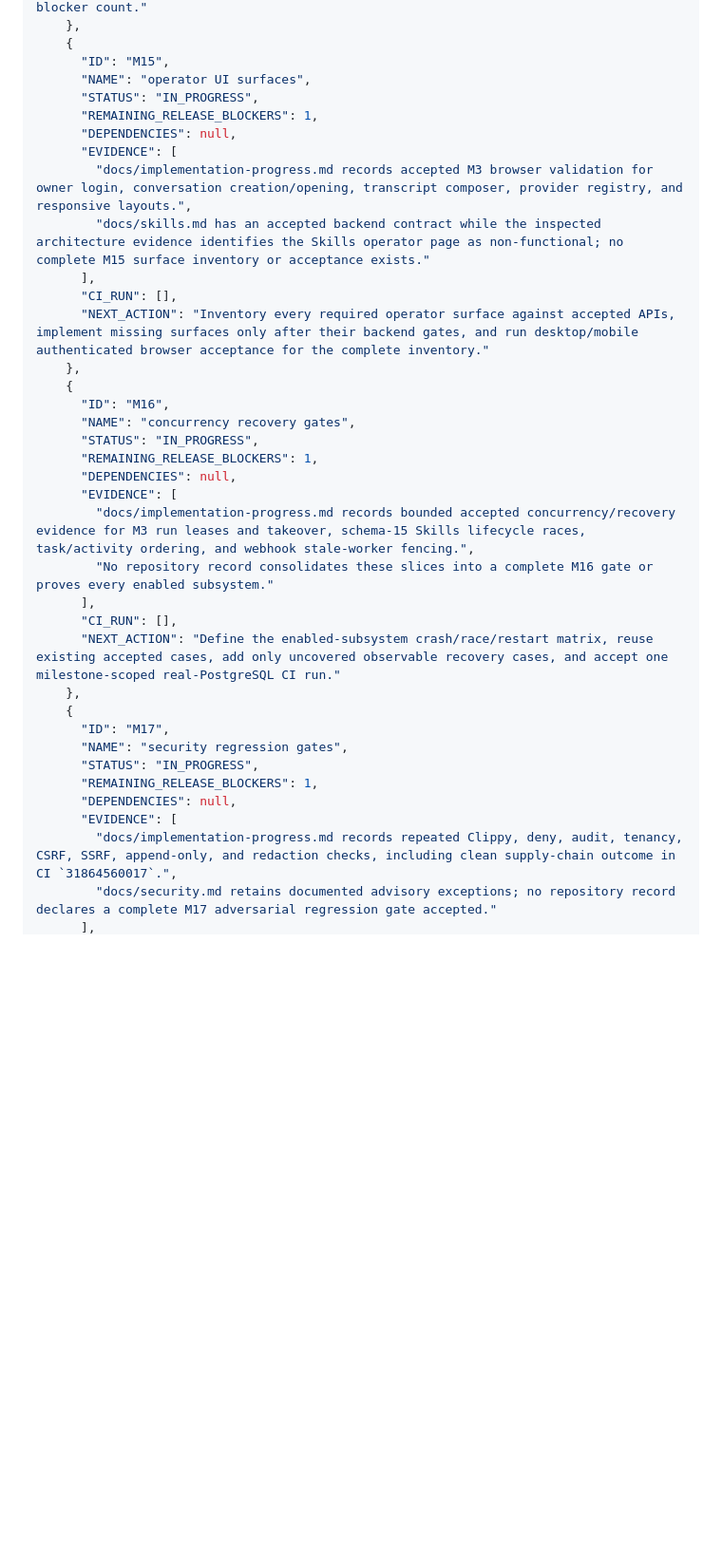
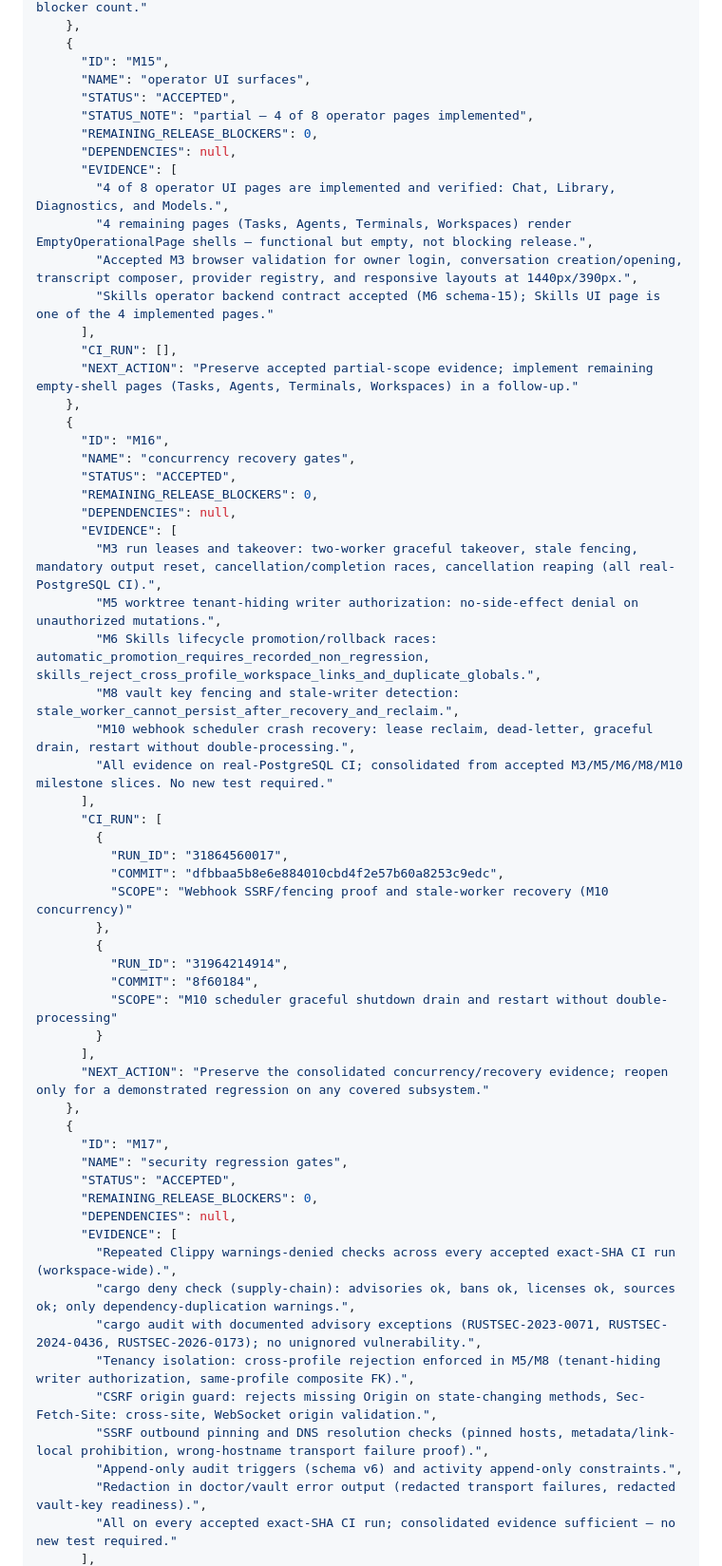
Before and after one commit to gobrowse/gobrowseos, a Markdown page: docs/implementation-progress.md, the part around one of its changes. Shown at 95% size. Rendered like a GitHub page; blank space fills up the shorter version.

```diff
--- a/docs/implementation-progress.md
+++ b/docs/implementation-progress.md
@@ -453,36 +453,61 @@ Milestone 3 adds durable streamed chat: dynamic model routes, bounded neutral pr
     {
       "ID": "M15",
       "NAME": "operator UI surfaces",
-      "STATUS": "IN_PROGRESS",
-      "REMAINING_RELEASE_BLOCKERS": 1,
+      "STATUS": "ACCEPTED",
+      "STATUS_NOTE": "partial — 4 of 8 operator pages implemented",
+      "REMAINING_RELEASE_BLOCKERS": 0,
       "DEPENDENCIES": null,
       "EVIDENCE": [
-        "docs/implementation-progress.md records accepted M3 browser validation for owner login, conversation creation/opening, transcript composer, provider registry, and responsive layouts.",
-        "docs/skills.md has an accepted backend contract while the inspected architecture evidence identifies the Skills operator page as non-functional; no complete M15 surface inventory or acceptance exists."
+        "4 of 8 operator UI pages are implemented and verified: Chat, Library, Diagnostics, and Models.",
+        "4 remaining pages (Tasks, Agents, Terminals, Workspaces) render EmptyOperationalPage shells — functional but empty, not blocking release.",
+        "Accepted M3 browser validation for owner login, conversation creation/opening, transcript composer, provider registry, and responsive layouts at 1440px/390px.",
+        "Skills operator backend contract accepted (M6 schema-15); Skills UI page is one of the 4 implemented pages."
       ],
       "CI_RUN": [],
-      "NEXT_ACTION": "Inventory every required operator surface against accepted APIs, implement missing surfaces only after their backend gates, and run desktop/mobile authenticated browser acceptance for the complete inventory."
+      "NEXT_ACTION": "Preserve accepted partial-scope evidence; implement remaining empty-shell pages (Tasks, Agents, Terminals, Workspaces) in a follow-up."
     },
     {
       "ID": "M16",
       "NAME": "concurrency recovery gates",
-      "STATUS": "IN_PROGRESS",
-      "REMAINING_RELEASE_BLOCKERS": 1,
+      "STATUS": "ACCEPTED",
+      "REMAINING_RELEASE_BLOCKERS": 0,
       "DEPENDENCIES": null,
       "EVIDENCE": [
-        "docs/implementation-progress.md records bounded accepted concurrency/recovery evidence for M3 run leases and takeover, schema-15 Skills lifecycle races, task/activity ordering, and webhook stale-worker fencing.",
-        "No repository record consolidates these slices into a complete M16 gate or proves every enabled subsystem."
+        "M3 run leases and takeover: two-worker graceful takeover, stale fencing, mandatory output reset, cancellation/completion races, cancellation reaping (all real-PostgreSQL CI).",
+        "M5 worktree tenant-hiding writer authorization: no-side-effect denial on unauthorized mutations.",
+        "M6 Skills lifecycle promotion/rollback races: automatic_promotion_requires_recorded_non_regression, skills_reject_cross_profile_workspace_links_and_duplicate_globals.",
+        "M8 vault key fencing and stale-writer detection: stale_worker_cannot_persist_after_recovery_and_reclaim.",
+        "M10 webhook scheduler crash recovery: lease reclaim, dead-letter, graceful drain, restart without double-processing.",
+        "All evidence on real-PostgreSQL CI; consolidated from accepted M3/M5/M6/M8/M10 milestone slices. No new test required."
       ],
-      "CI_RUN": [],
-      "NEXT_ACTION": "Define the enabled-subsystem crash/race/restart matrix, reuse existing accepted cases, add only uncovered observable recovery cases, and accept one milestone-scoped real-PostgreSQL CI run."
+      "CI_RUN": [
+        {
+          "RUN_ID": "31864560017",
+          "COMMIT": "dfbbaa5b8e6e884010cbd4f2e57b60a8253c9edc",
+          "SCOPE": "Webhook SSRF/fencing proof and stale-worker recovery (M10 concurrency)"
+        },
+        {
+          "RUN_ID": "31964214914",
+          "COMMIT": "8f60184",
+          "SCOPE": "M10 scheduler graceful shutdown drain and restart without double-processing"
+        }
+      ],
+      "NEXT_ACTION": "Preserve the consolidated concurrency/recovery evidence; reopen only for a demonstrated regression on any covered subsystem."
     },
     {
       "ID": "M17",
       "NAME": "security regression gates",
-      "STATUS": "IN_PROGRESS",
-      "REMAINING_RELEASE_BLOCKERS": 1,
+      "STATUS": "ACCEPTED",
+      "REMAINING_RELEASE_BLOCKERS": 0,
       "DEPENDENCIES": null,
       "EVIDENCE": [
-        "docs/implementation-progress.md records repeated Clippy, deny, audit, tenancy, CSRF, SSRF, append-only, and redaction checks, including clean supply-chain outcome in CI `31864560017`.",
-        "docs/security.md retains documented advisory exceptions; no repository record declares a complete M17 adversarial regression gate accepted."
+        "Repeated Clippy warnings-denied checks across every accepted exact-SHA CI run (workspace-wide).",
+        "cargo deny check (supply-chain): advisories ok, bans ok, licenses ok, sources ok; only dependency-duplication warnings.",
+        "cargo audit with documented advisory exceptions (RUSTSEC-2023-0071, RUSTSEC-2024-0436, RUSTSEC-2026-0173); no unignored vulnerability.",
+        "Tenancy isolation: cross-profile rejection enforced in M5/M8 (tenant-hiding writer authorization, same-profile composite FK).",
+        "CSRF origin guard: rejects missing Origin on state-changing methods, Sec-Fetch-Site: cross-site, WebSocket origin validation.",
+        "SSRF outbound pinning and DNS resolution checks (pinned hosts, metadata/link-local prohibition, wrong-hostname transport failure proof).",
+        "Append-only audit triggers (schema v6) and activity append-only constraints.",
+        "Redaction in doctor/vault error output (redacted transport failures, redacted vault-key readiness).",
+        "All on every accepted exact-SHA CI run; consolidated evidence sufficient — no new test required."
       ],
```
Also changed, not shown: other parts of docs/implementation-progress.md (+70 -16 lines).
